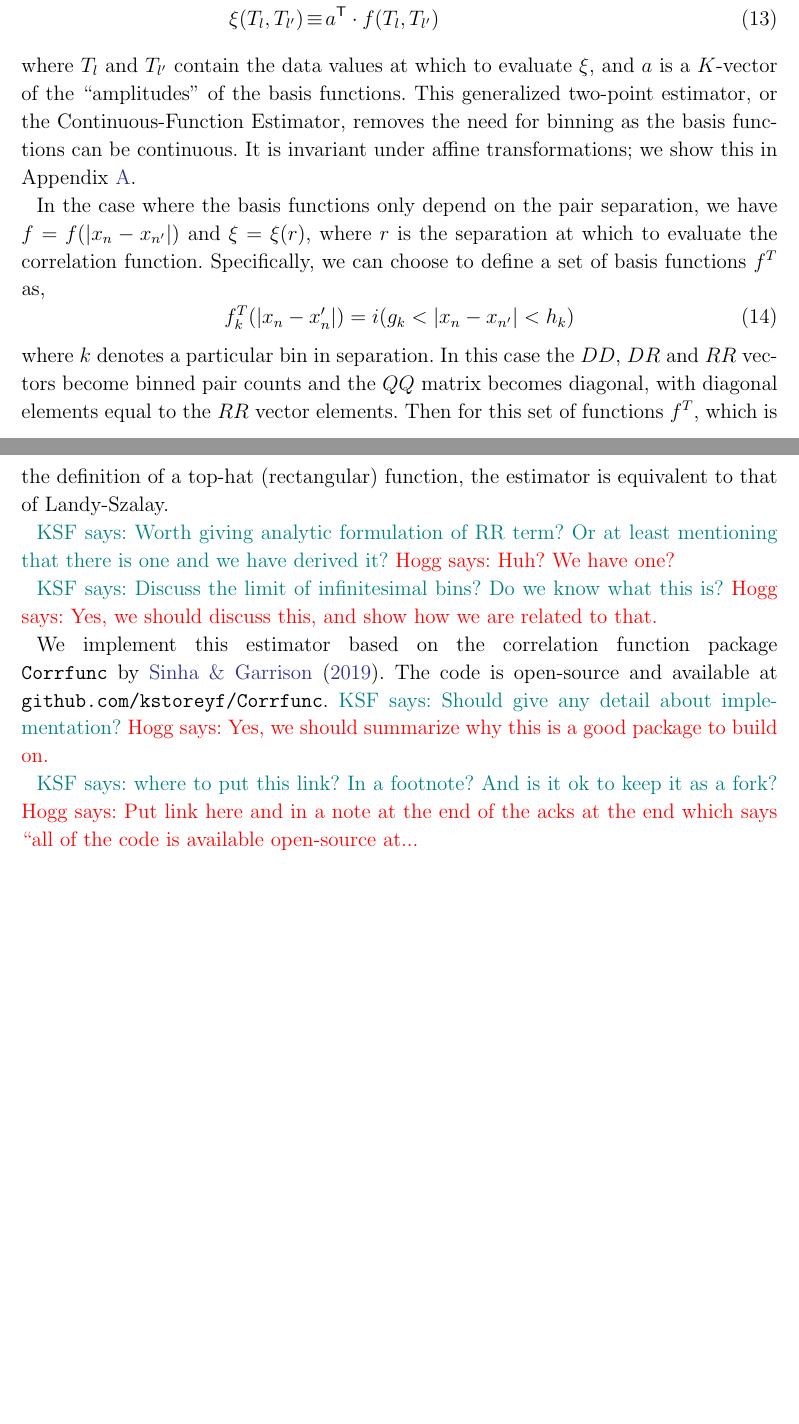
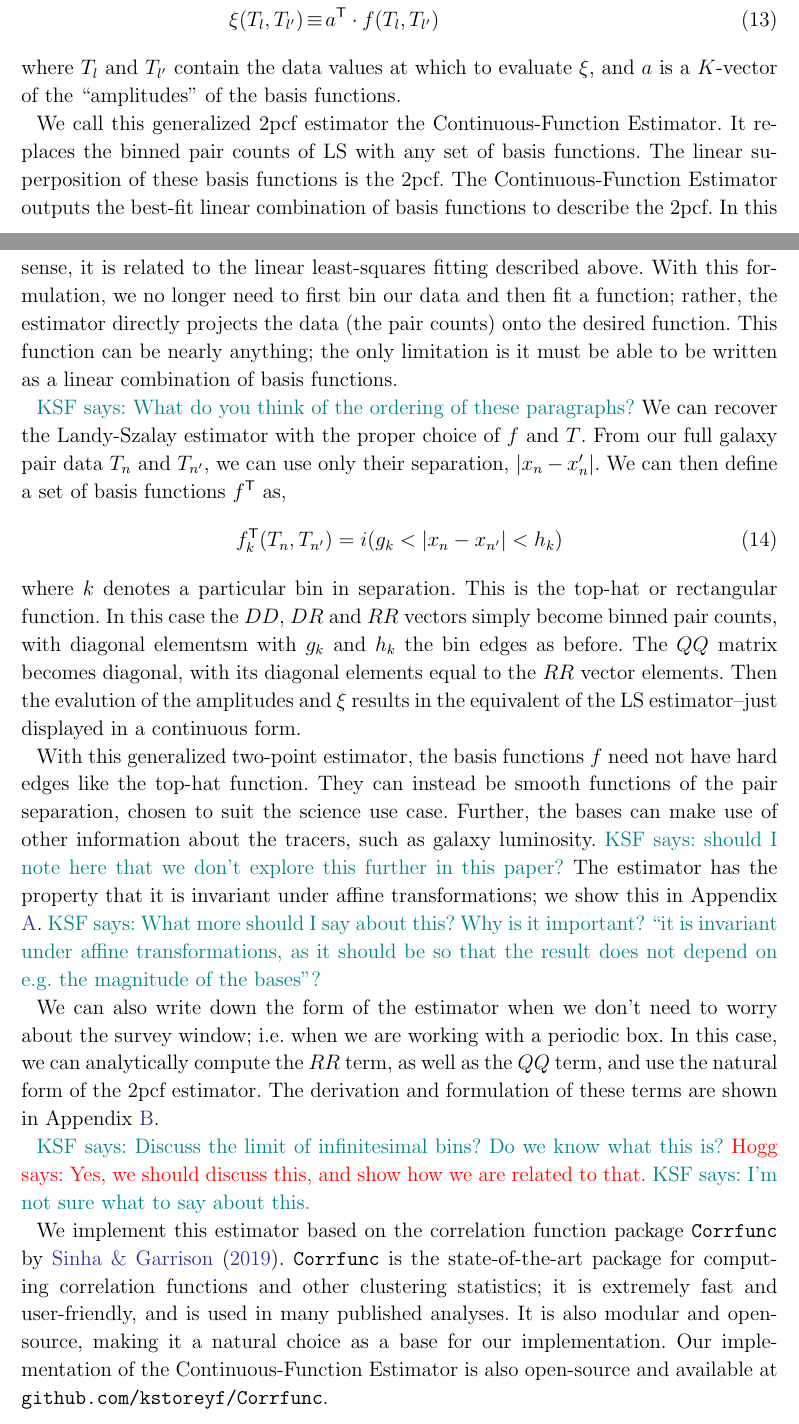
Before and after one commit to kstoreyf/continuous-estimator, a LaTeX paper (paper/cont-estimator.tex): two parts of pages 6 and 7 of 19, joined at a grey line, cut so that both start at the same text, the shorter picture padded with empty space. Compiled offline with pdfLaTeX.

Commit message:
updates to section 2 of paper

```diff
--- a/paper/cont-estimator.tex
+++ b/paper/cont-estimator.tex
@@ -269,46 +272,46 @@ a &\equiv& QQ\inv \cdot (DD + 2DR - RR) \\
 \xi(T_l, T_{l'}) &\equiv& a\T \cdot f(T_l, T_{l'}) \label{eq:xi_proj}
 \end{eqnarray}
 where $T_l$ and $T_{l'}$ contain the data values at which to evaluate $\xi$, and $a$ is a $K$-vector of the ``amplitudes'' of the basis functions.
-This generalized two-point estimator, or \est, removes the need for binning as the basis functions can be continuous.
-It is invariant under affine transformations; we show this in Appendix \ref{sec:affine}.
 
-%%% INDEX NOTATION VERSION %%%
-\iffalse % Messier and maybe inaccurate (with the inverse QQ)? but more consistent
-\begin{eqnarray}\displaystyle
-DD_k &\equiv& \sum_{n n'} f_k(T_n, T_{n'}) \\
-DR_k &\equiv& \sum_{n m} f_k(T_n, T_{m}) \\
-RR_k &\equiv& \sum_{m m'} f_k(T_m, T_{m'}) \\
-QQ_{kl} &\equiv& \sum_{m m'} f_k(T_m, T_{m'}) f_l(T_m, T_{m'}),
-\end{eqnarray}
-%should we change the letter of k to mean basis functions rather than bins now?
-%better notation for T?
-Then, we can compute the \cf as
-\begin{eqnarray}\displaystyle
-\xi_k(T_j, T_{j'}) &\equiv& a_k f_k(T_j, T_{j'}) \\
-a_k &\equiv& [QQ\inv]_{kl} (DD_l + 2DR_l - RR_l)
-\end{eqnarray}
-where $k$ now indexes the basis functions, $T$ refers to all of the data for the given tracer, and $QQ_{kl}$ is the product of basis function indexed by $k$ and $l$ for the random--random pairs.
-\fi %%%%%%%%%%%%%%%%%%
+We call this generalized \cf estimator \est.
+It replaces the binned pair counts of \LS with any set of basis functions.
+The linear superposition of these basis functions is the \cf.
+\Est outputs the best-fit linear combination of basis functions to describe the \cf.
+In this sense, it is related to the linear least-squares fitting described above.
+With this formulation, we no longer need to first bin our data and then fit a function; rather, the estimator directly projects the data (the pair counts) onto the desired function.
+This function can be nearly anything; the only limitation is it must be able to be written as a linear combination of basis functions.
 
-In the case where the basis functions only depend on the pair separation, we have $f = f(|x_n - x_{n'}|)$ and $\xi = \xi(r)$, where $r$ is the separation at which to evaluate the correlation function.
-Specifically, we can choose to define a set of basis functions $f^T$ as,
+\KSF{What do you think of the ordering of these paragraphs?}
+We can recover the Landy-Szalay estimator with the proper choice of $f$ and $T$.
+From our full galaxy pair data $T_n$ and $T_{n'}$, we can use only their separation,  $|x_n - x_n'|$.
+We can then define a set of basis functions $f\T$ as,
 \begin{equation}
-f^T_k(|x_n - x_n'|) =  i(g_k < |x_n - x_{n'}| < h_k)
+f\T_k(T_n, T_{n'}) =  i(g_k < |x_n - x_{n'}| < h_k)
 \end{equation}
 where $k$ denotes a particular bin in separation.
-In this case the $DD$, $DR$ and $RR$ vectors become binned pair counts and the $QQ$ matrix becomes diagonal, with diagonal elements equal to the $RR$ vector elements. %TODO CONTINUE HERE
-Then for this set of functions $f^T$, which is the definition of a top-hat (rectangular) function, the estimator is equivalent to that of Landy-Szalay.
+This is the top-hat or rectangular function.
+In this case the $DD$, $DR$ and $RR$ vectors simply become binned pair counts, with diagonal elementsm with $g_k$ and $h_k$ the bin edges as before.
+The $QQ$ matrix becomes diagonal, with its diagonal elements equal to the $RR$ vector elements.
+Then the evalution of the amplitudes and $\xi$ results in the equivalent of the \LS estimator--just displayed in a continuous form.
 
-\KSF{Worth giving analytic formulation of RR term? Or at least mentioning that there is one and we have derived it?} \hogg{Huh? We have one?}
+With this generalized two-point estimator, the basis functions $f$ need not have hard edges like the top-hat function.
+They can instead be smooth functions of the pair separation, chosen to suit the science use case.
+Further, the bases can make use of other information about the tracers, such as galaxy luminosity.
+\KSF{should I note here that we don't explore this further in this paper?}
+The estimator has the property that it is invariant under affine transformations; we show this in Appendix \ref{sec:affine}. \KSF{What more should I say about this? Why is it important? ``it is invariant under affine transformations, as it should be so that the result does not depend on e.g. the magnitude of the bases''?}
 
-\KSF{Discuss the limit of infinitesimal bins? Do we know what this is?} \hogg{Yes, we should discuss this, and show how we are related to that.}
+We can also write down the form of the estimator when we don't need to worry about the survey window; i.e. when we are working with a periodic box.
+In this case, we can analytically compute the $RR$ term, as well as the $QQ$ term, and use the natural form of the \cf estimator.
+The derivation and formulation of these terms are shown in Appendix \ref{sec:analytic}.
+
+\KSF{Discuss the limit of infinitesimal bins? Do we know what this is?} \hogg{Yes, we should discuss this, and show how we are related to that.} \KSF{I'm not sure what to say about this.}
 
 We implement this estimator based on the correlation function package \texttt{Corrfunc} by \cite{Sinha2019}.
-The code is open-source and available at \texttt{github.com/kstoreyf/Corrfunc}.
-\KSF{Should give any detail about implementation?} \hogg{Yes, we should summarize why this is a good package to build on.}
+\texttt{Corrfunc} is the state-of-the-art package for computing correlation functions and other clustering statistics; it is extremely fast and user-friendly, and is used in many published analyses.
+It is also modular and open-source, making it a natural choice as a base for our implementation.
+Our implementation of \est is also open-source and available at \texttt{github.com/kstoreyf/Corrfunc}.
 
-\KSF{where to put this link? In a footnote? And is it ok to keep it as a fork?} \hogg{Put link here and in a note at the end of the acks at the end which says ``all of the code is available open-source at...}
 
-\section{Applications}
+\section{Experiments and Results}
 \label{sec:app}
 
```
Also changed, not shown: paper/cont-estimator.pdf, paper/cont-estimator.tex (45 more changed lines), 1 other file.
